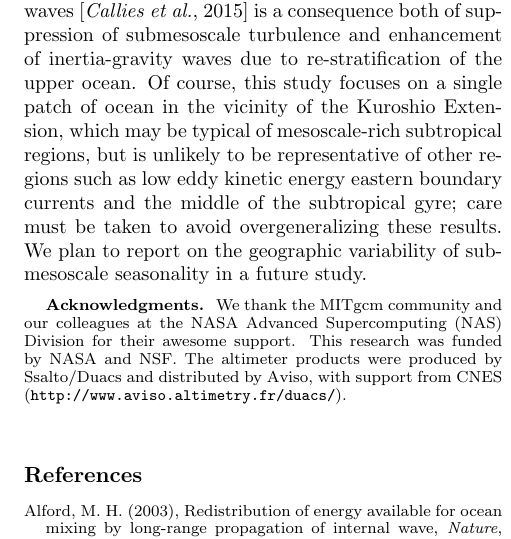
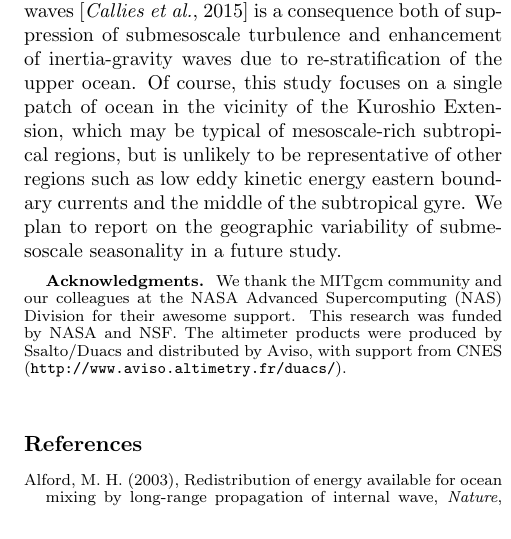
Before and after one commit to cesar-rocha/UpperOceanSeasonality, a LaTeX document (writeup/rocha_etal.tex): part of one column of page 7 of 14, cut so that both start at the same text. Compiled offline with pdfLaTeX.

Commit message:
Minor edit

```diff
--- a/writeup/rocha_etal.tex
+++ b/writeup/rocha_etal.tex
@@ -530,8 +530,7 @@ the upper ocean. Of course, this study focuses on a single patch of ocean in the
 vicinity of the Kuroshio Extension, which may be typical of mesoscale-rich
 subtropical regions, but is unlikely to be
 representative of other regions such as low eddy kinetic energy eastern boundary currents
-and the middle of the subtropical gyre; care must be taken to avoid overgeneralizing
-these results.  We plan to report on the geographic variability of submesoscale
+and the middle of the subtropical gyre.  We plan to report on the geographic variability of submesoscale
  seasonality in a future study.
 
 %The effects of smaller-scale/higher-frequency
```
